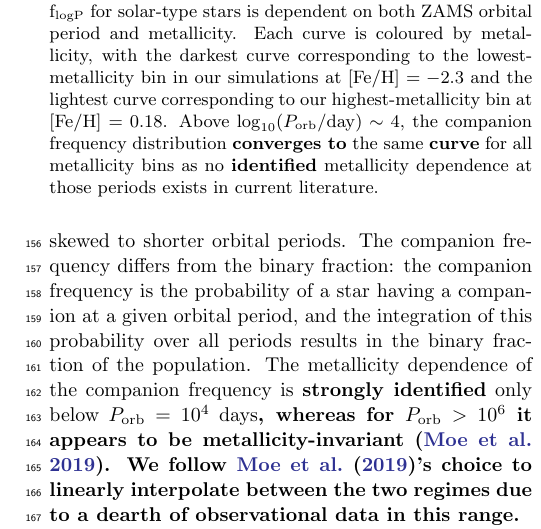
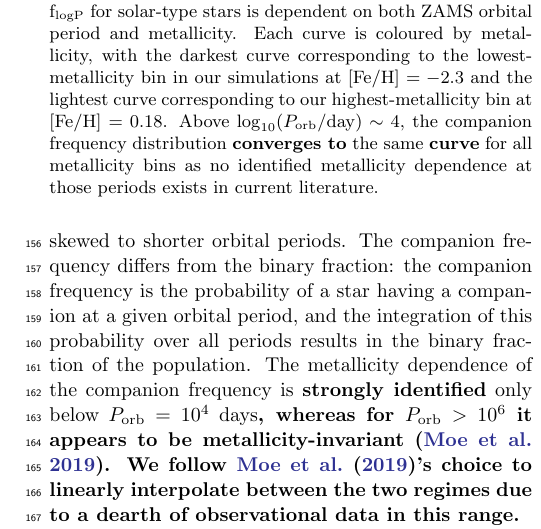
Before and after one commit to katiebreivik/hush, a LaTeX paper (src/tex/ms.tex): part of one column of page 3 of 26, cut so that both start at the same text. Compiled offline with pdfLaTeX; a LaTeX package or settings file that is missing is left out.

Commit message:
Update ms.tex

```diff
--- a/src/tex/ms.tex
+++ b/src/tex/ms.tex
@@ -75,7 +75,7 @@ The close binary fraction in the Galaxy has been empirically shown to depend on
 
 \begin{figure}
 	\includegraphics[width=\columnwidth]{figures/met_dep_porb.pdf}
-    \caption{The distribution of the companion frequency f$_{\rm{logP}}$ for solar-type stars is dependent on both ZAMS orbital period and metallicity. Each curve is coloured by metallicity, with the darkest curve corresponding to the lowest-metallicity bin in our simulations at [Fe/H] $=-2.3$ and the lightest curve corresponding to our highest-metallicity bin at [Fe/H] $=0.18$. Above $\log_{10}(P_{\rm{orb}}/\rm{day})\sim 4$, the companion frequency distribution \textbf{converges to} the same \textbf{curve} for all metallicity bins as no \textbf{identified} metallicity dependence at those periods exists in current literature.}
+    \caption{The distribution of the companion frequency f$_{\rm{logP}}$ for solar-type stars is dependent on both ZAMS orbital period and metallicity. Each curve is coloured by metallicity, with the darkest curve corresponding to the lowest-metallicity bin in our simulations at [Fe/H] $=-2.3$ and the lightest curve corresponding to our highest-metallicity bin at [Fe/H] $=0.18$. Above $\log_{10}(P_{\rm{orb}}/\rm{day})\sim 4$, the companion frequency distribution \textbf{converges to} the same \textbf{curve} for all metallicity bins as no identified metallicity dependence at those periods exists in current literature.}
     \label{fig:met_dep_porb}
     \script{met_dep_porb.py}
 \end{figure}
```
